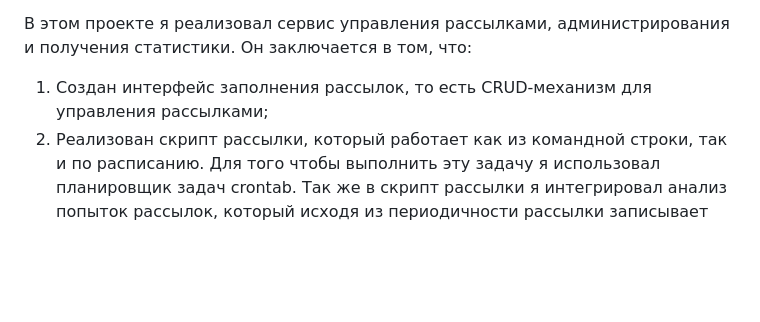
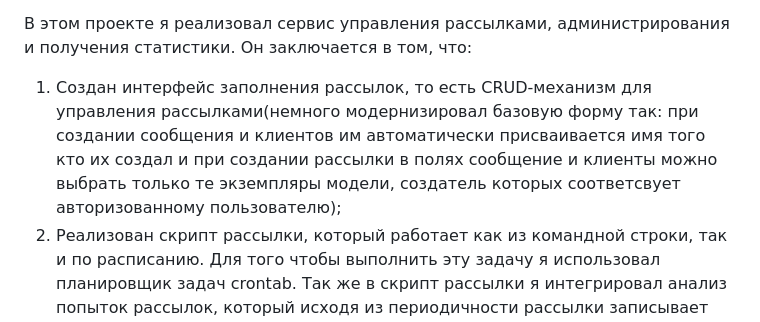
Before and after one commit to KPACABA1/coursework_6, a Markdown page: README.md, the part around the change. GitHub-like rendering; blank space fills up the shorter version.

```diff
--- a/README.md
+++ b/README.md
@@ -5,7 +5,7 @@
 Я использую виртуальное окружение Pipenv поэтому не забудьте установить все пакеты из requirements.txt.
 
 В этом проекте я реализовал сервис управления рассылками, администрирования и получения статистики. Он заключается в том, что:
-  1. Создан интерфейс заполнения рассылок, то есть CRUD-механизм для управления рассылками;
+  1. Создан интерфейс заполнения рассылок, то есть CRUD-механизм для управления рассылками(немного модернизировал базовую форму так: при создании сообщения и клиентов им автоматически присваивается имя того кто их создал и при создании рассылки в полях сообщение и клиенты можно выбрать только те экземпляры модели, создатель которых соответсвует авторизованному пользователю);
   2. Реализован скрипт рассылки, который работает как из командной строки, так и по расписанию. Для того чтобы выполнить эту задачу я использовал планировщик задач crontab.
   Так же в скрипт рассылки я интегрировал анализ попыток рассылок, который исходя из периодичности рассылки записывает дату и время последней попытки рассылки, записывает статус попытки (успешно / не успешно).
 
```
